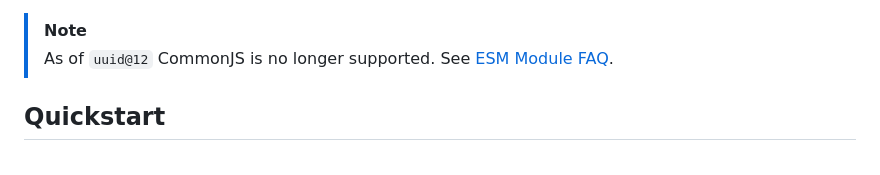
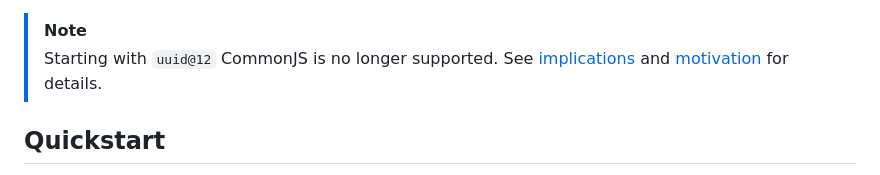
Before and after one commit to uuidjs/uuid, a Markdown page: README_js.md, the part around the change. Drawn GitHub-style.

Commit message:
docs: add motivation for dropping CJS support (#897)

```diff
--- a/README_js.md
+++ b/README_js.md
@@ -36,7 +36,7 @@ For the creation of [RFC9562](https://www.rfc-editor.org/rfc/rfc9562.html) (form
 <!-- prettier-ignore -->
 > [!NOTE]
 >
-> As of `uuid@12` CommonJS is no longer supported.  See [ESM Module FAQ](https://gist.github.com/sindresorhus/a39789f98801d908bbc7ff3ecc99d99c).
+> Starting with `uuid@12` CommonJS is no longer supported.  See [implications](https://gist.github.com/sindresorhus/a39789f98801d908bbc7ff3ecc99d99c) and [motivation](https://github.com/uuidjs/uuid/issues/881) for details.
 
 ## Quickstart
 
```
